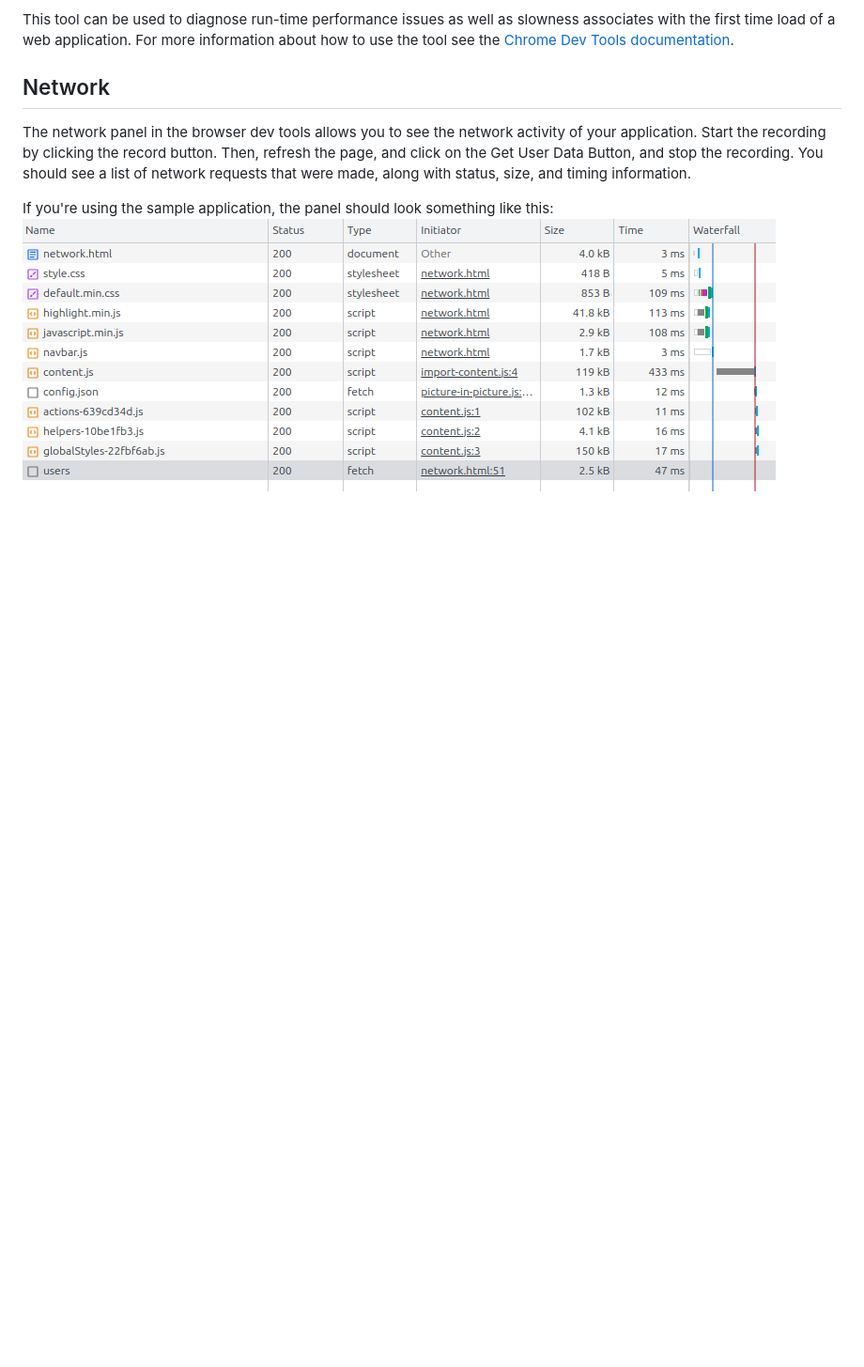
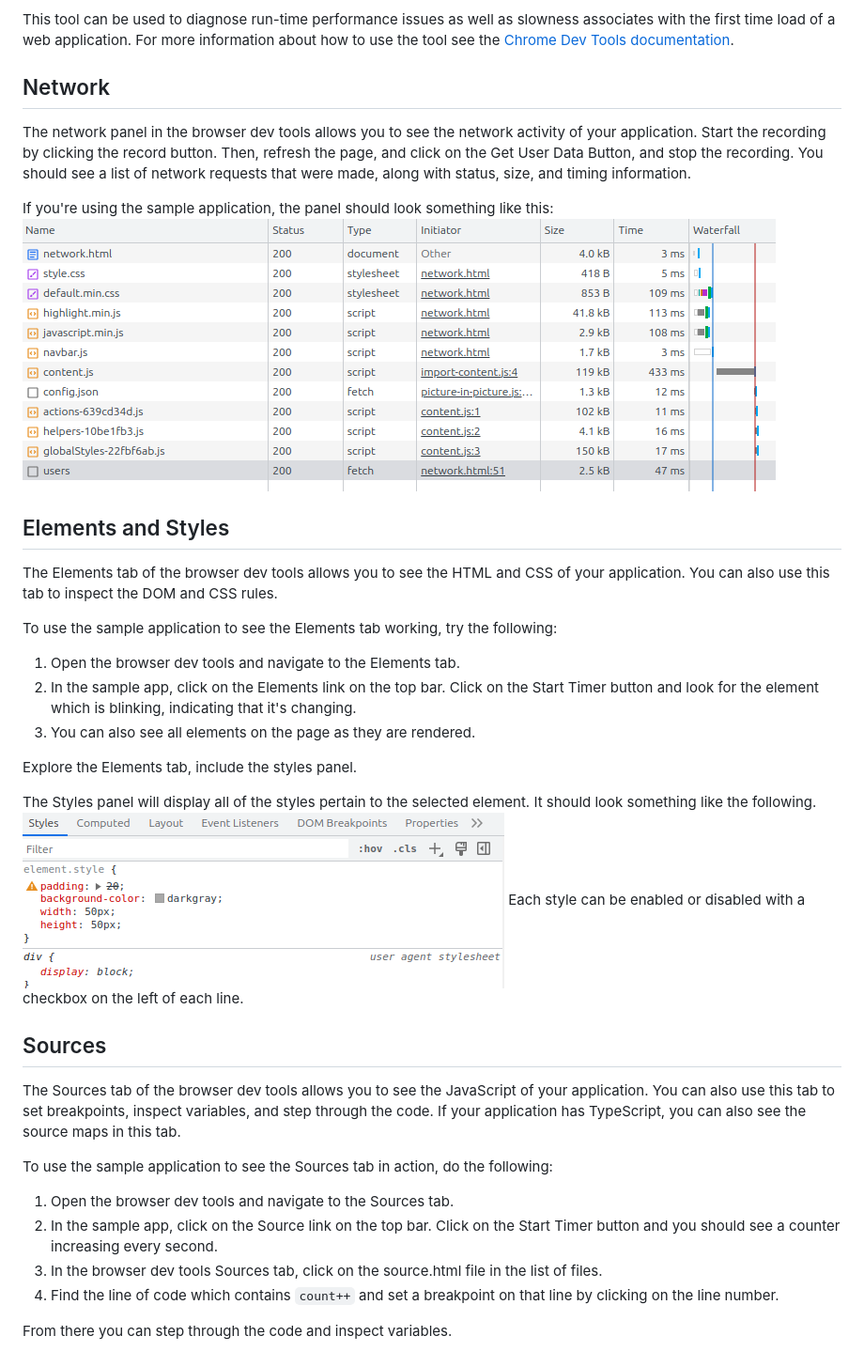
Before and after one commit to mikerapa/Browser-Tools, a Markdown page: ReadMe.md, the part around the change. Shown at 94% size. Drawn GitHub-style; pictures changed too: images/stylesPanel.png (added); blank space fills up the shorter version.

Commit message:
Added elements and source

```diff
--- a/ReadMe.md
+++ b/ReadMe.md
@@ -153,3 +153,30 @@ size, and timing information.
 
 If you're using the sample application, the panel should look something like this:
 ![network panel](images/networkPanel.png)
+
+## Elements and Styles
+The Elements tab of the browser dev tools allows you to see the HTML and CSS of your application. You can also use this tab to inspect the DOM and CSS rules.
+
+To use the sample application to see the Elements tab working, try the following:
+1. Open the browser dev tools and navigate to the Elements tab.
+2. In the sample app, click on the Elements link on the top bar. Click on the Start Timer button and look for the element which is blinking, indicating that it's changing.
+3. You can also see all elements on the page as they are rendered.
+
+Explore the Elements tab, include the styles panel.
+
+The Styles panel will display all of the styles pertain to the selected element. It should look something like the following.
+![Styles panel](images/stylesPanel.png)
+Each style can be enabled or disabled with a checkbox on the left of each line.
+
+
+## Sources
+The Sources tab of the browser dev tools allows you to see the JavaScript of your application. You can also use this tab to set breakpoints, inspect variables,
+and step through the code. If your application has TypeScript, you can also see the source maps in this tab.
+
+To use the sample application to see the Sources tab in action, do the following:
+1. Open the browser dev tools and navigate to the Sources tab.
+2. In the sample app, click on the Source link on the top bar. Click on the Start Timer button and you should see a counter increasing every second.
+3. In the browser dev tools Sources tab, click on the source.html file in the list of files.
+4. Find the line of code which contains `count++` and set a breakpoint on that line by clicking on the line number.
+
+From there you can step through the code and inspect variables.
```
Also changed, not shown: 4 other files.
